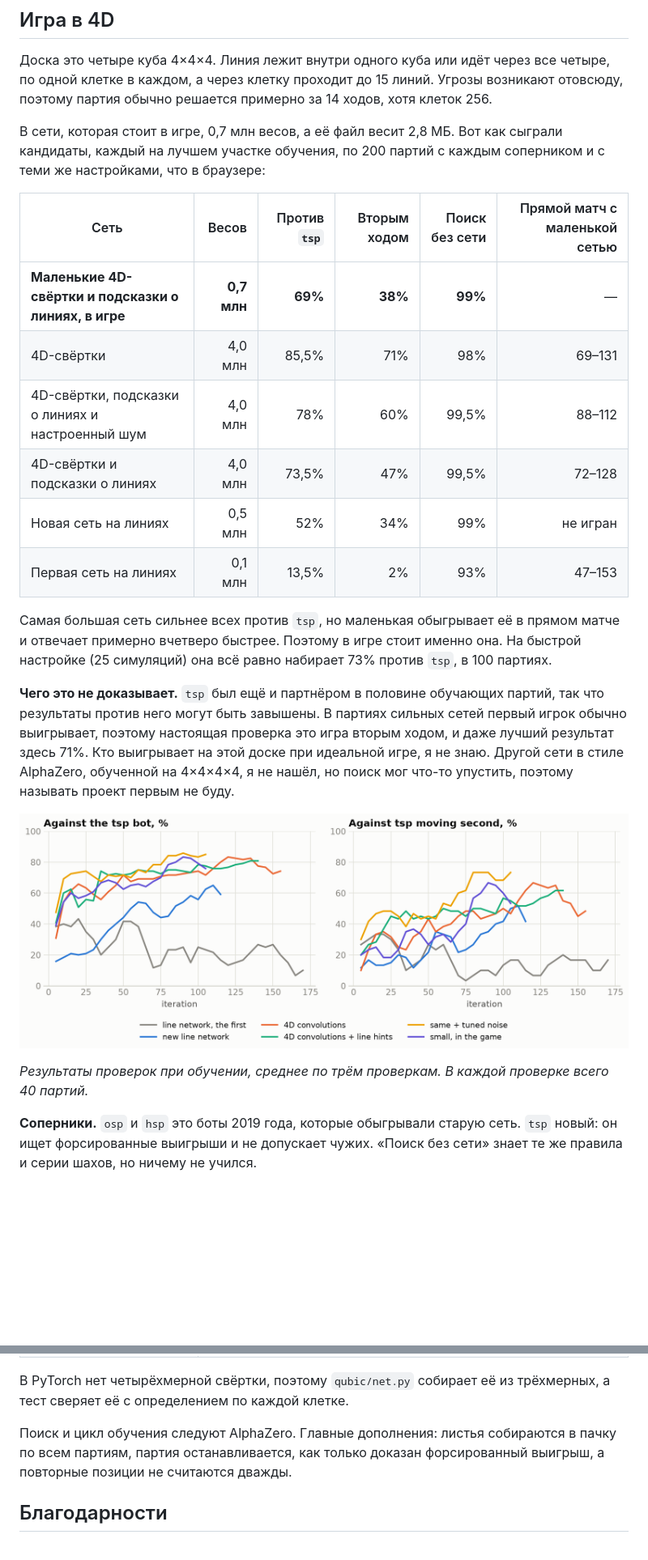
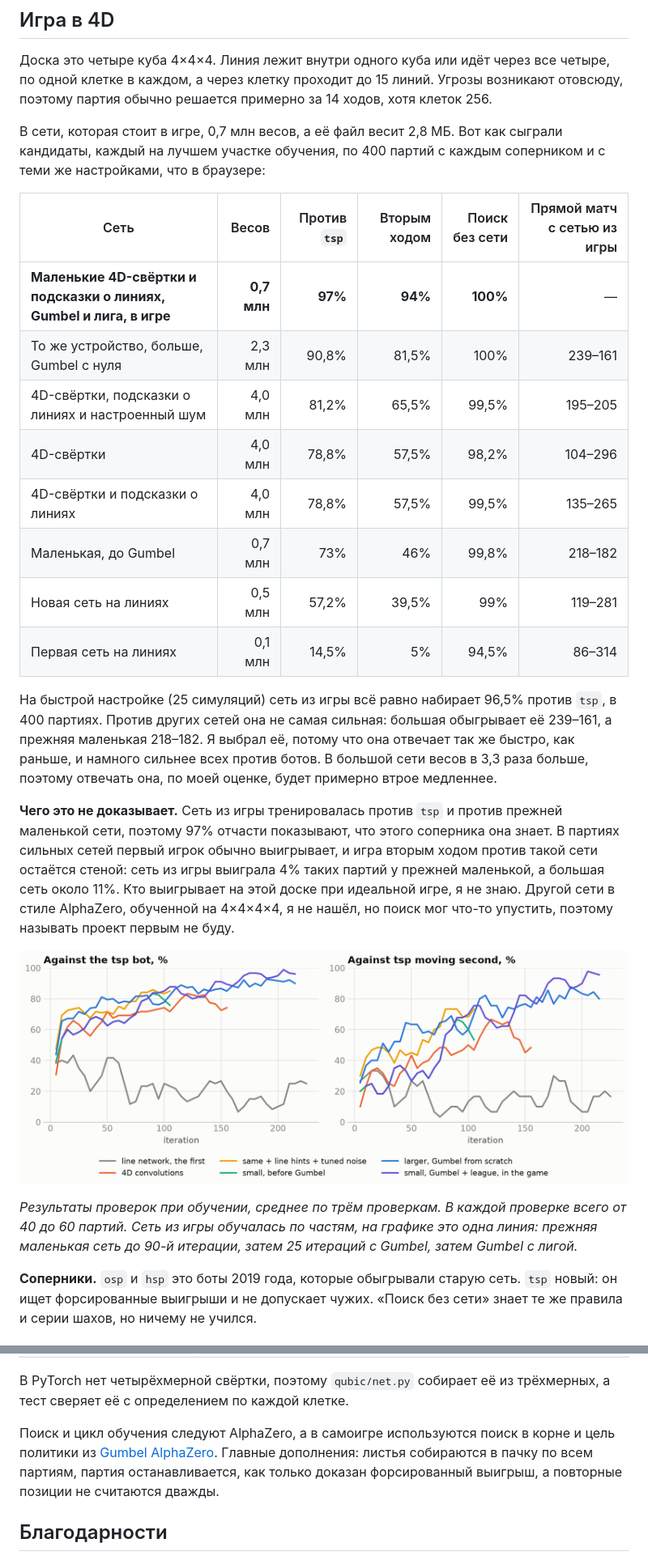
Before and after one commit to ilyakz/qubic-zero, a Markdown page: README.ru.md, 2 parts joined by grey strips. Shown at 81% size. GitHub-like rendering; pictures changed too: docs/img/race_4d.png; blank space fills up the shorter version.

```diff
--- a/README.ru.md
+++ b/README.ru.md
@@ -35,24 +35,26 @@
 
 Доска это четыре куба 4×4×4. Линия лежит внутри одного куба или идёт через все четыре, по одной клетке в каждом, а через клетку проходит до 15 линий. Угрозы возникают отовсюду, поэтому партия обычно решается примерно за 14 ходов, хотя клеток 256.
 
-В сети, которая стоит в игре, 0,7 млн весов, а её файл весит 2,8 МБ. Вот как сыграли кандидаты, каждый на лучшем участке обучения, по 200 партий с каждым соперником и с теми же настройками, что в браузере:
+В сети, которая стоит в игре, 0,7 млн весов, а её файл весит 2,8 МБ. Вот как сыграли кандидаты, каждый на лучшем участке обучения, по 400 партий с каждым соперником и с теми же настройками, что в браузере:
 
-| Сеть | Весов | Против `tsp` | Вторым ходом | Поиск без сети | Прямой матч с маленькой сетью |
+| Сеть | Весов | Против `tsp` | Вторым ходом | Поиск без сети | Прямой матч с сетью из игры |
 |---|---:|---:|---:|---:|---:|
-| **Маленькие 4D-свёртки и подсказки о линиях, в игре** | **0,7 млн** | **69%** | **38%** | **99%** | — |
-| 4D-свёртки | 4,0 млн | 85,5% | 71% | 98% | 69–131 |
-| 4D-свёртки, подсказки о линиях и настроенный шум | 4,0 млн | 78% | 60% | 99,5% | 88–112 |
-| 4D-свёртки и подсказки о линиях | 4,0 млн | 73,5% | 47% | 99,5% | 72–128 |
-| Новая сеть на линиях | 0,5 млн | 52% | 34% | 99% | не игран |
-| Первая сеть на линиях | 0,1 млн | 13,5% | 2% | 93% | 47–153 |
+| **Маленькие 4D-свёртки и подсказки о линиях, Gumbel и лига, в игре** | **0,7 млн** | **97%** | **94%** | **100%** | — |
+| То же устройство, больше, Gumbel с нуля | 2,3 млн | 90,8% | 81,5% | 100% | 239–161 |
+| 4D-свёртки, подсказки о линиях и настроенный шум | 4,0 млн | 81,2% | 65,5% | 99,5% | 195–205 |
+| 4D-свёртки | 4,0 млн | 78,8% | 57,5% | 98,2% | 104–296 |
+| 4D-свёртки и подсказки о линиях | 4,0 млн | 78,8% | 57,5% | 99,5% | 135–265 |
+| Маленькая, до Gumbel | 0,7 млн | 73% | 46% | 99,8% | 218–182 |
+| Новая сеть на линиях | 0,5 млн | 57,2% | 39,5% | 99% | 119–281 |
+| Первая сеть на линиях | 0,1 млн | 14,5% | 5% | 94,5% | 86–314 |
 
-Самая большая сеть сильнее всех против `tsp`, но маленькая обыгрывает её в прямом матче и отвечает примерно вчетверо быстрее. Поэтому в игре стоит именно она. На быстрой настройке (25 симуляций) она всё равно набирает 73% против `tsp`, в 100 партиях.
+На быстрой настройке (25 симуляций) сеть из игры всё равно набирает 96,5% против `tsp`, в 400 партиях. Против других сетей она не самая сильная: большая обыгрывает её 239–161, а прежняя маленькая 218–182. Я выбрал её, потому что она отвечает так же быстро, как раньше, и намного сильнее всех против ботов. В большой сети весов в 3,3 раза больше, поэтому отвечать она, по моей оценке, будет примерно втрое медленнее.
 
-**Чего это не доказывает.** `tsp` был ещё и партнёром в половине обучающих партий, так что результаты против него могут быть завышены. В партиях сильных сетей первый игрок обычно выигрывает, поэтому настоящая проверка это игра вторым ходом, и даже лучший результат здесь 71%. Кто выигрывает на этой доске при идеальной игре, я не знаю. Другой сети в стиле AlphaZero, обученной на 4×4×4×4, я не нашёл, но поиск мог что-то упустить, поэтому называть проект первым не буду.
+**Чего это не доказывает.** Сеть из игры тренировалась против `tsp` и против прежней маленькой сети, поэтому 97% отчасти показывают, что этого соперника она знает. В партиях сильных сетей первый игрок обычно выигрывает, и игра вторым ходом против такой сети остаётся стеной: сеть из игры выиграла 4% таких партий у прежней маленькой, а большая сеть около 11%. Кто выигрывает на этой доске при идеальной игре, я не знаю. Другой сети в стиле AlphaZero, обученной на 4×4×4×4, я не нашёл, но поиск мог что-то упустить, поэтому называть проект первым не буду.
 
 ![Гонка сетей на доске 4×4×4×4](docs/img/race_4d.png)
 
-*Результаты проверок при обучении, среднее по трём проверкам. В каждой проверке всего 40 партий.*
+*Результаты проверок при обучении, среднее по трём проверкам. В каждой проверке всего от 40 до 60 партий. Сеть из игры обучалась по частям, на графике это одна линия: прежняя маленькая сеть до 90-й итерации, затем 25 итераций с Gumbel, затем Gumbel с лигой.*
 
 **Соперники.** `osp` и `hsp` это боты 2019 года, которые обыгрывали старую сеть. `tsp` новый: он ищет форсированные выигрыши и не допускает чужих. «Поиск без сети» знает те же правила и серии шахов, но ничему не учился.
 
@@ -169,7 +175,7 @@ python -m unittest discover -s tests && node tests/test_web.js
 
 В PyTorch нет четырёхмерной свёртки, поэтому `qubic/net.py` собирает её из трёхмерных, а тест сверяет её с определением по каждой клетке.
 
-Поиск и цикл обучения следуют AlphaZero. Главные дополнения: листья собираются в пачку по всем партиям, партия останавливается, как только доказан форсированный выигрыш, а повторные позиции не считаются дважды.
+Поиск и цикл обучения следуют AlphaZero, а в самоигре используются поиск в корне и цель политики из [Gumbel AlphaZero](https://iclr.cc/virtual/2022/poster/6418). Главные дополнения: листья собираются в пачку по всем партиям, партия останавливается, как только доказан форсированный выигрыш, а повторные позиции не считаются дважды.
 
 ## Благодарности
 
```
Also changed, not shown: other parts of README.ru.md (+9 -5 lines), README.md (+23 -17 lines), 15 other files.
